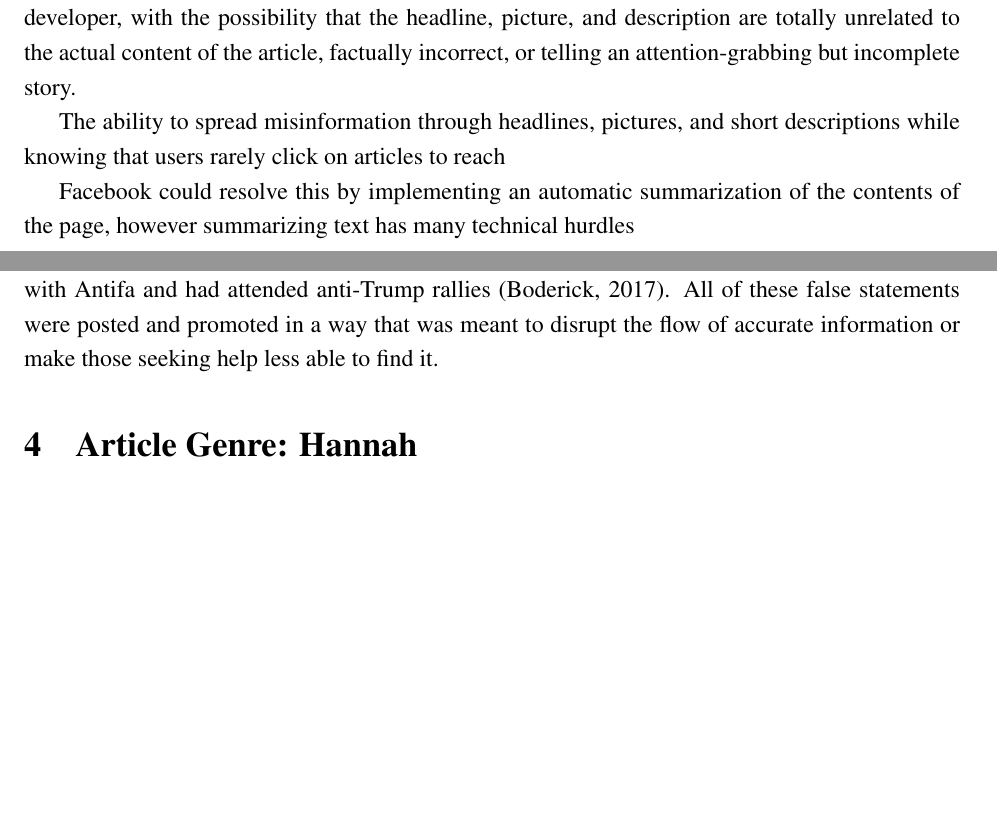
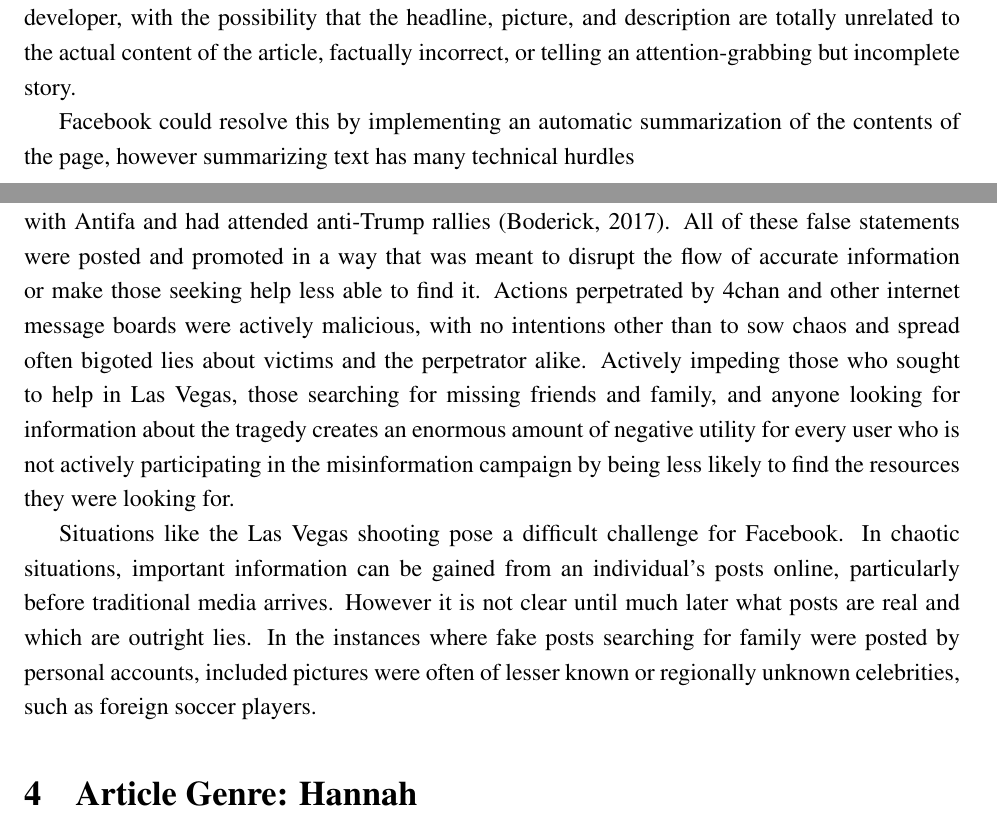
Before and after one commit to turbosheep/ethics_data_science_project, a LaTeX document (project.tex): two parts of pages 4 and 5 of 8, joined at a grey line, cut so that both start at the same text, the shorter picture padded with empty space. Compiled offline with pdfLaTeX.

Commit message:
added more to my stuff

```diff
--- a/project.tex
+++ b/project.tex
@@ -73,15 +75,13 @@ When posting an external link to Facebook, information is drawn from the content
 
 This uniform formatting treats {\it NPR} and {\it Infowars} or any other site that uses the \texttt{meta} elements according to Facebook's specifications as equals. It places less emphasis on the source of the article than on the headline and picture. The examples above are posted from official accounts, allowing users to easily see where the article comes from. However, the same articles posted by friends or unofficial pages make the source more difficult to determine. In addition, 50\% of shared links generate less than 1\% of clicks on social media \citep{clicks_vs_shares}, meaning most shares happen without the user clicking the link and reading the article. Therefore what a user sees on Facebook's preview is most likely all that user sees and is entirely determined by the web developer, with the possibility that the headline, picture, and description are totally unrelated to the actual content of the article, factually incorrect, or telling an attention-grabbing but incomplete story.
 
-The ability to spread misinformation through headlines, pictures, and short descriptions while knowing that users rarely click on articles to reach
-
 Facebook could resolve this by implementing an automatic summarization of the contents of the page, however summarizing text has many technical hurdles
 
 \section{Age of the Article: Hannah}
 
-Considering the age of the article is an important aspect of identifying fake news. Both very recent articles and older articles can be subject to scrutiny. Older articles can be brought back lacking any date other than the age of the post using Facebook's link previewing feature or quoted by newer articles out of context with no means of cross referencing, manipulating a potential reader into thinking an article is relevant to a current situation in addition to whether they are factually accurate. Likewise, news articles that rapidly accumulate reactions, shares, and likes can appear on an unmoderated trending topics list, regardless of the content of the article. On October 1, 2017, a man opened fire on a crowd attending a concert in Las Vegas, killing 59 people and injuring over 500. Almost instantly, fake news began to spread about the topic, reaching the top of trending pages across the internet, including Facebook. The articles and posts varied in topics, ranging from flooding social media with posts falsely searching for missing relatives, calling the shooter an Islamic convert and the shooting an act of Islamic terror, or saying the shooter was involved with Antifa and had attended anti-Trump rallies \citep{buzzfeed_vegas_conspiracies}. All of these false statements were posted and promoted in a way that was meant to disrupt the flow of accurate information or make those seeking help less able to find it.
+Considering the age of the article is an important aspect of identifying fake news. Both very recent articles and older articles can be subject to scrutiny. Older articles can be brought back lacking any date other than the age of the post using Facebook's link previewing feature or quoted by newer articles out of context with no means of cross referencing, manipulating a potential reader into thinking an article is relevant to a current situation in addition to whether they are factually accurate. Likewise, news articles that rapidly accumulate reactions, shares, and likes can appear on an unmoderated trending topics list, regardless of the content of the article. On October 1, 2017, a man opened fire on a crowd attending a concert in Las Vegas, killing 59 people and injuring over 500. Almost instantly, fake news began to spread about the topic, reaching the top of trending pages across the internet, including Facebook. The articles and posts varied in topics, ranging from flooding social media with posts falsely searching for missing relatives, calling the shooter an Islamic convert and the shooting an act of Islamic terror, or saying the shooter was involved with Antifa and had attended anti-Trump rallies \citep{buzzfeed_vegas_conspiracies}. All of these false statements were posted and promoted in a way that was meant to disrupt the flow of accurate information or make those seeking help less able to find it. Actions perpetrated by 4chan and other internet message boards were actively malicious, with no intentions other than to sow chaos and spread often bigoted lies about victims and the perpetrator alike. Actively impeding those who sought to help in Las Vegas, those searching for missing friends and family, and anyone looking for information about the tragedy creates an enormous amount of negative utility for every user who is not actively participating in the misinformation campaign by being less likely to find the resources they were looking for.
 
-
+Situations like the Las Vegas shooting pose a difficult challenge for Facebook. In chaotic situations, important information can be gained from an individual's posts online, particularly before traditional media arrives. However it is not clear until much later what posts are real and which are outright lies. In the instances where fake posts searching for family were posted by personal accounts, included pictures were often of lesser known or regionally unknown celebrities, such as foreign soccer players.
 
 \section{Article Genre: Hannah}
 
```
Also changed, not shown: project.pdf, project.tex (3 more changed lines).
